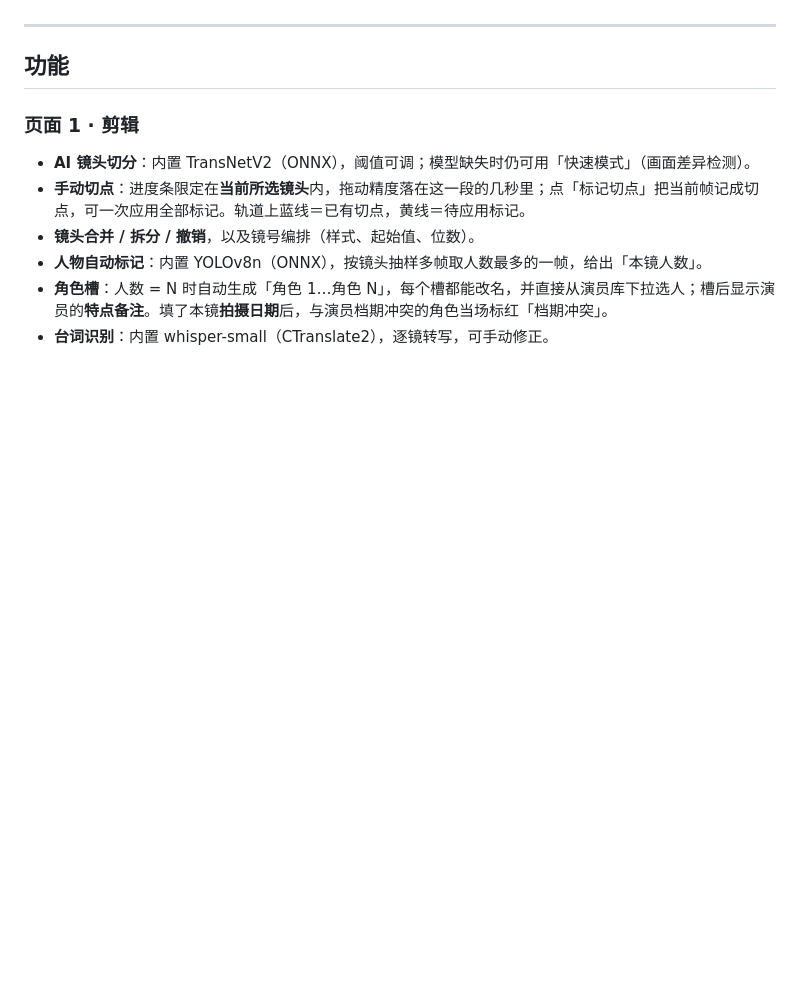
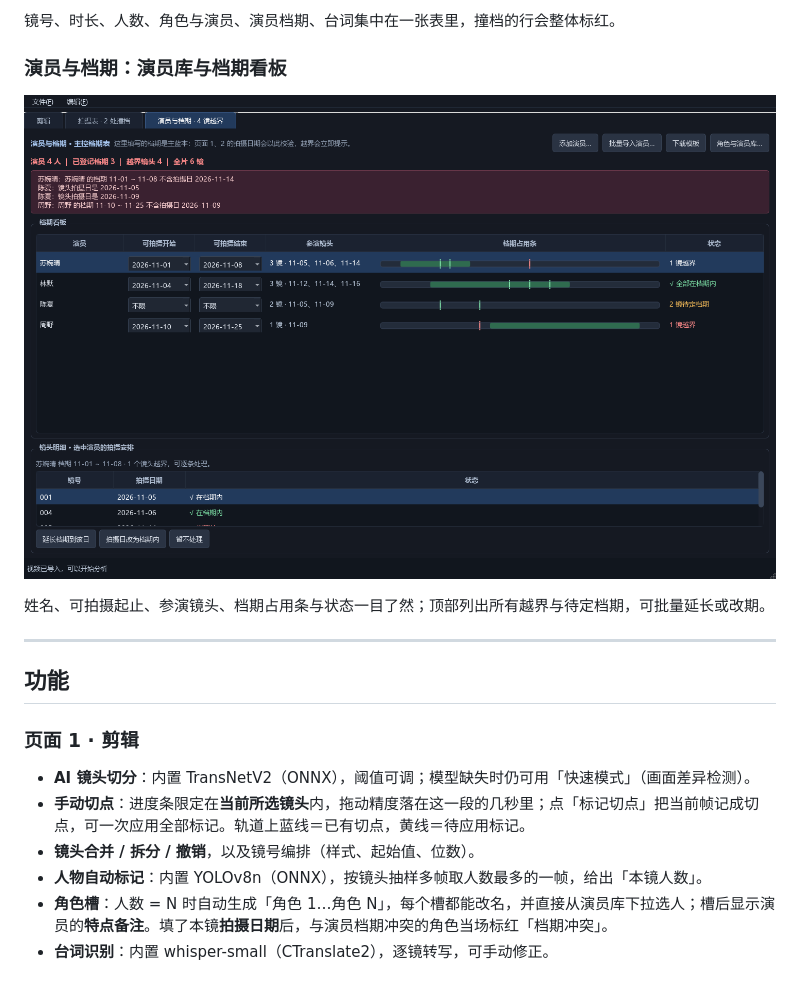
Before and after one commit to ztdd2018/lensplit, a Markdown page: README.md, the part around one of its changes. GitHub-like rendering; pictures changed too: docs/page-3-actors.png (added); blank space fills up the shorter version.

Commit message:
README 增加三页界面预览图
用真实控件离屏渲染 docs/ 下三张截图（剪辑、拍摄表、演员与档期），插入 README。

顺带修掉截图暴露的两个小问题：
- 档期状态里的 ✓ / ✕ 在部分字体下显示为方框，改用 √ / ×
- 导入视频后的状态栏文案在 AI 模式已就绪时仍提示「请选择本地检测引擎」，
  改为按引擎区分「可以开始分析」/「当前为快速模式」。

```diff
--- a/README.md
+++ b/README.md
@@ -6,3 +21,10 @@
+镜号、时长、人数、角色与演员、演员档期、台词集中在一张表里，撞档的行会整体标红。
+
+### 演员与档期：演员库与档期看板
+
+![演员与档期](docs/page-3-actors.png)
+
+姓名、可拍摄起止、参演镜头、档期占用条与状态一目了然；顶部列出所有越界与待定档期，可批量延长或改期。
 
 ---
 
```
Also changed, not shown: other parts of README.md (+15 -0 lines), docs/page-1-editing.png (added), docs/page-2-shooting-table.png (added), 3 other files.
